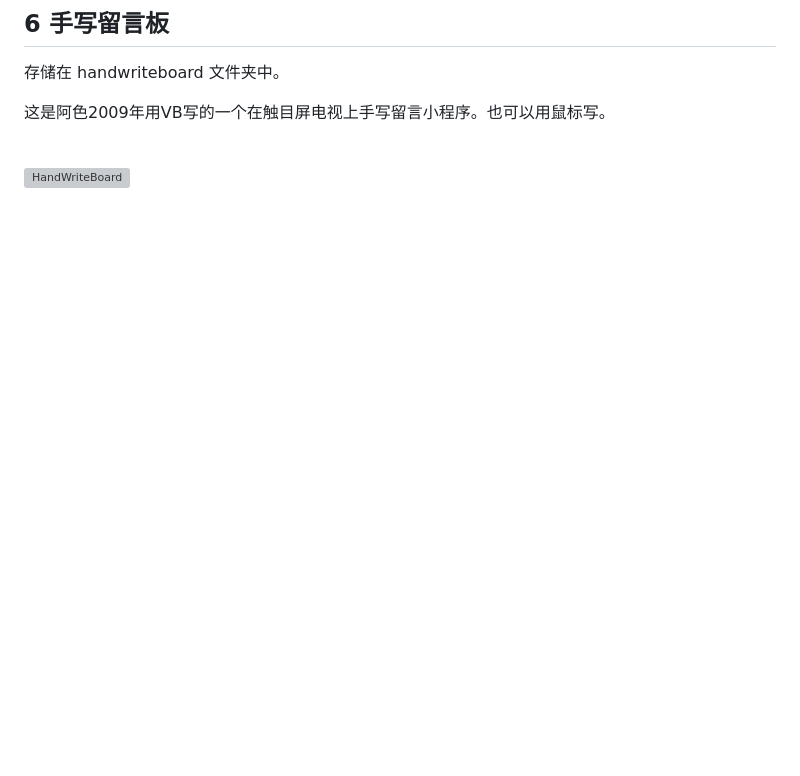
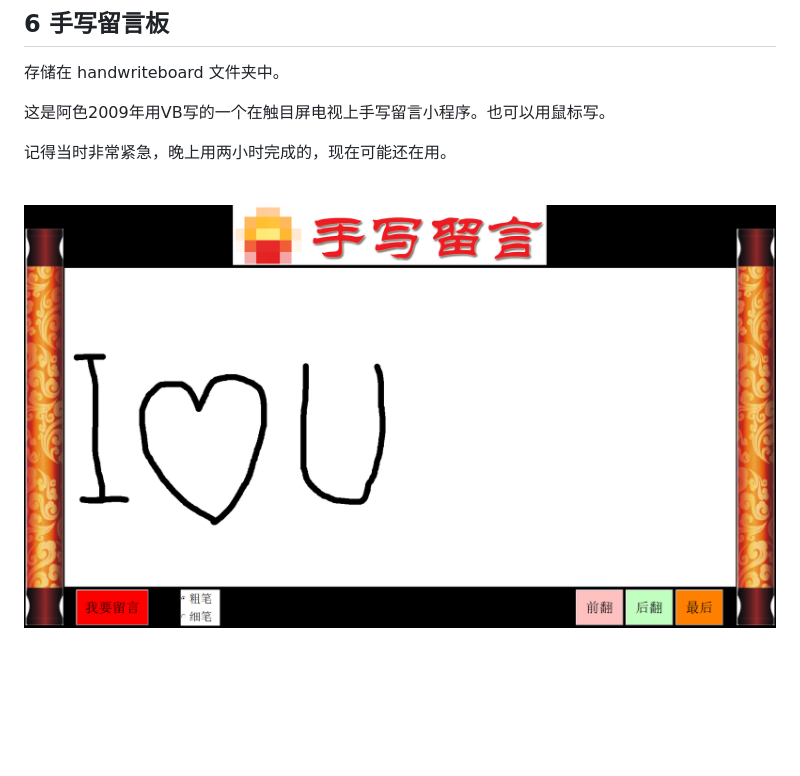
Before and after one commit to arthurqwang/old_works_and_others, a Markdown page: README.md, the part around the change. GitHub-like rendering; pictures changed too: handwriteboard/ui.png (added); blank space fills up the shorter version; grey boxes are pictures that could not be loaded.

```diff
--- a/README.md
+++ b/README.md
@@ -101,9 +101,15 @@ iDOF相关资料也包含在本文件夹中，包括阿色亲自设计的Logo、
 ## 6 手写留言板
 存储在 handwriteboard 文件夹中。
 
-这是阿色2009年用VB写的一个在触目屏电视上手写留言小程序。也可以用鼠标写。<br><br>
+这是阿色2009年用VB写的一个在触目屏电视上手写留言小程序。也可以用鼠标写。
+
+记得当时非常紧急，晚上用两小时完成的，现在可能还在用。<br><br>
 
 <img alt="HandWriteBoard" src="handwriteboard/ui.png" width="800"><br><br>
+
+
+
+
 
 <br><br><br><br>
 
```
